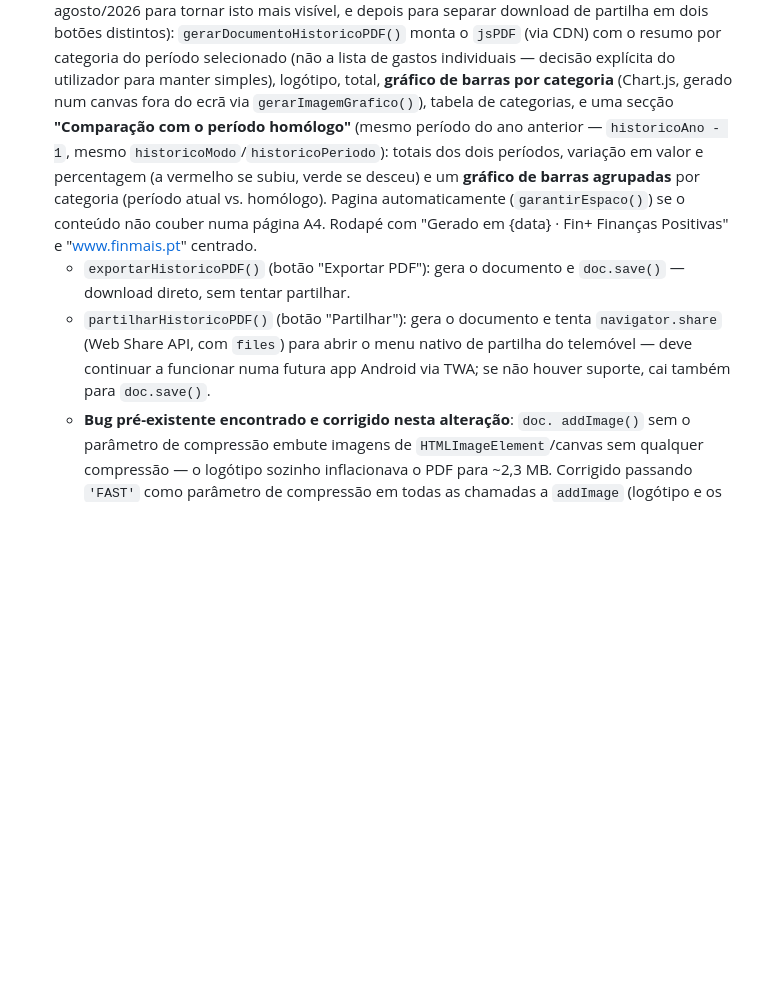
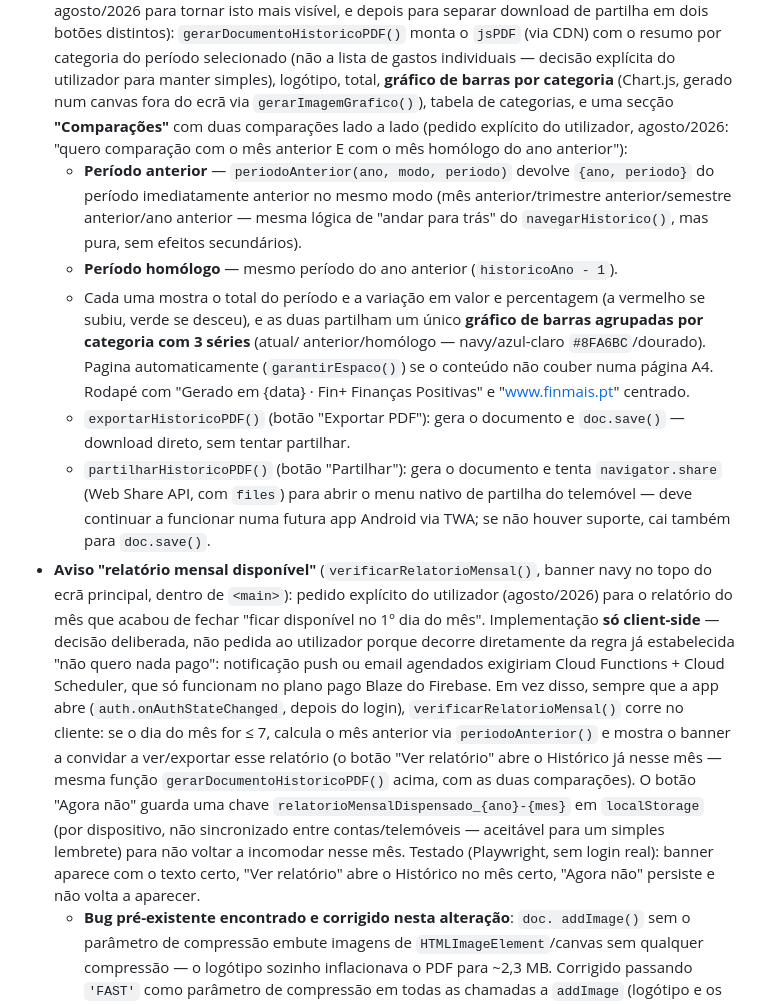
Before and after one commit to ricardotdi/gastos-prototipo, a Markdown page: CLAUDE.md, the part around the change. GitHub-like rendering; blank space fills up the shorter version.

Commit message:
Documenta comparação com período anterior no PDF e o aviso de relatório mensal (client-side, sem custos)

```diff
--- a/CLAUDE.md
+++ b/CLAUDE.md
@@ -149,19 +149,47 @@ poupar tempo de configuração.
   gastos individuais — decisão explícita do utilizador para manter simples),
   logótipo, total, **gráfico de barras por categoria** (Chart.js, gerado num
   canvas fora do ecrã via `gerarImagemGrafico()`), tabela de categorias, e
-  uma secção **"Comparação com o período homólogo"** (mesmo período do ano
-  anterior — `historicoAno - 1`, mesmo `historicoModo`/`historicoPeriodo`):
-  totais dos dois períodos, variação em valor e percentagem (a vermelho se
-  subiu, verde se desceu) e um **gráfico de barras agrupadas** por categoria
-  (período atual vs. homólogo). Pagina automaticamente (`garantirEspaco()`)
-  se o conteúdo não couber numa página A4. Rodapé com "Gerado em {data} ·
-  Fin+ Finanças Positivas" e "www.finmais.pt" centrado.
+  uma secção **"Comparações"** com duas comparações lado a lado (pedido
+  explícito do utilizador, agosto/2026: "quero comparação com o mês anterior
+  E com o mês homólogo do ano anterior"):
+  - **Período anterior** — `periodoAnterior(ano, modo, periodo)` devolve
+    `{ano, periodo}` do período imediatamente anterior no mesmo modo (mês
+    anterior/trimestre anterior/semestre anterior/ano anterior — mesma
+    lógica de "andar para trás" do `navegarHistorico()`, mas pura, sem
+    efeitos secundários).
+  - **Período homólogo** — mesmo período do ano anterior (`historicoAno - 1`).
+  - Cada uma mostra o total do período e a variação em valor e percentagem
+    (a vermelho se subiu, verde se desceu), e as duas partilham um único
+    **gráfico de barras agrupadas por categoria com 3 séries** (atual/
+    anterior/homólogo — navy/azul-claro `#8FA6BC`/dourado). Pagina
+    automaticamente (`garantirEspaco()`) se o conteúdo não couber numa
+    página A4. Rodapé com "Gerado em {data} · Fin+ Finanças Positivas" e
+    "www.finmais.pt" centrado.
   - `exportarHistoricoPDF()` (botão "Exportar PDF"): gera o documento e
     `doc.save()` — download direto, sem tentar partilhar.
   - `partilharHistoricoPDF()` (botão "Partilhar"): gera o documento e tenta
     `navigator.share` (Web Share API, com `files`) para abrir o menu nativo
     de partilha do telemóvel — deve continuar a funcionar numa futura app
     Android via TWA; se não houver suporte, cai também para `doc.save()`.
+- **Aviso "relatório mensal disponível"** (`verificarRelatorioMensal()`,
+  banner navy no topo do ecrã principal, dentro de `<main>`): pedido
+  explícito do utilizador (agosto/2026) para o relatório do mês que acabou
+  de fechar "ficar disponível no 1º dia do mês". Implementação **só
+  client-side** — decisão deliberada, não pedida ao utilizador porque decorre
+  diretamente da regra já estabelecida "não quero nada pago": notificação
+  push ou email agendados exigiriam Cloud Functions + Cloud Scheduler, que
+  só funcionam no plano pago Blaze do Firebase. Em vez disso, sempre que a
+  app abre (`auth.onAuthStateChanged`, depois do login), `verificarRelatorioMensal()`
+  corre no cliente: se o dia do mês for ≤ 7, calcula o mês anterior via
+  `periodoAnterior()` e mostra o banner a convidar a ver/exportar esse
+  relatório (o botão "Ver relatório" abre o Histórico já nesse mês — mesma
+  função `gerarDocumentoHistoricoPDF()` acima, com as duas comparações). O
+  botão "Agora não" guarda uma chave `relatorioMensalDispensado_{ano}-{mes}`
+  em `localStorage` (por dispositivo, não sincronizado entre contas/telemóveis
+  — aceitável para um simples lembrete) para não voltar a incomodar nesse mês.
+  Testado (Playwright, sem login real): banner aparece com o texto certo,
+  "Ver relatório" abre o Histórico no mês certo, "Agora não" persiste e não
+  volta a aparecer.
   - **Bug pré-existente encontrado e corrigido nesta alteração**: `doc.
     addImage()` sem o parâmetro de compressão embute imagens de
     `HTMLImageElement`/canvas sem qualquer compressão — o logótipo sozinho
```
